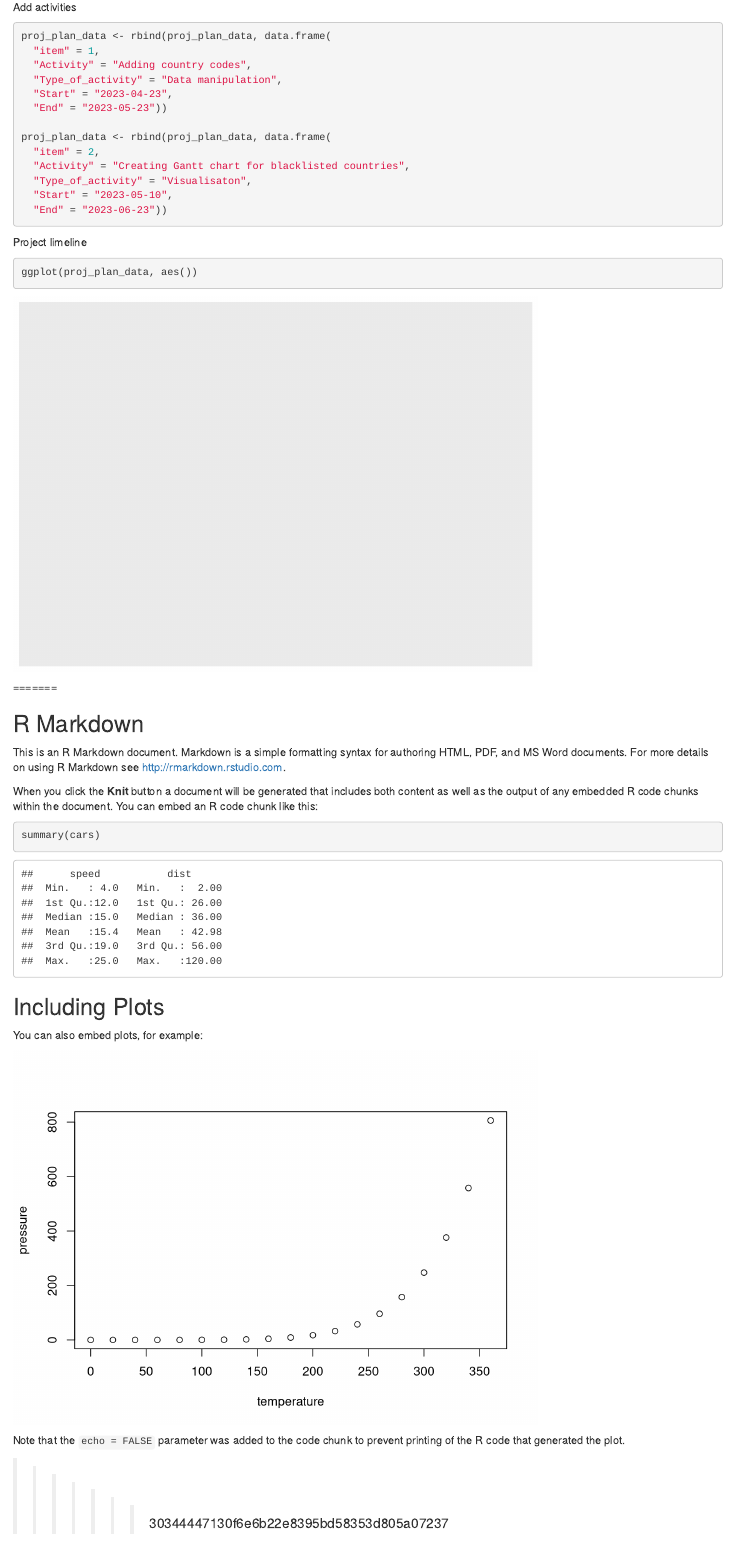
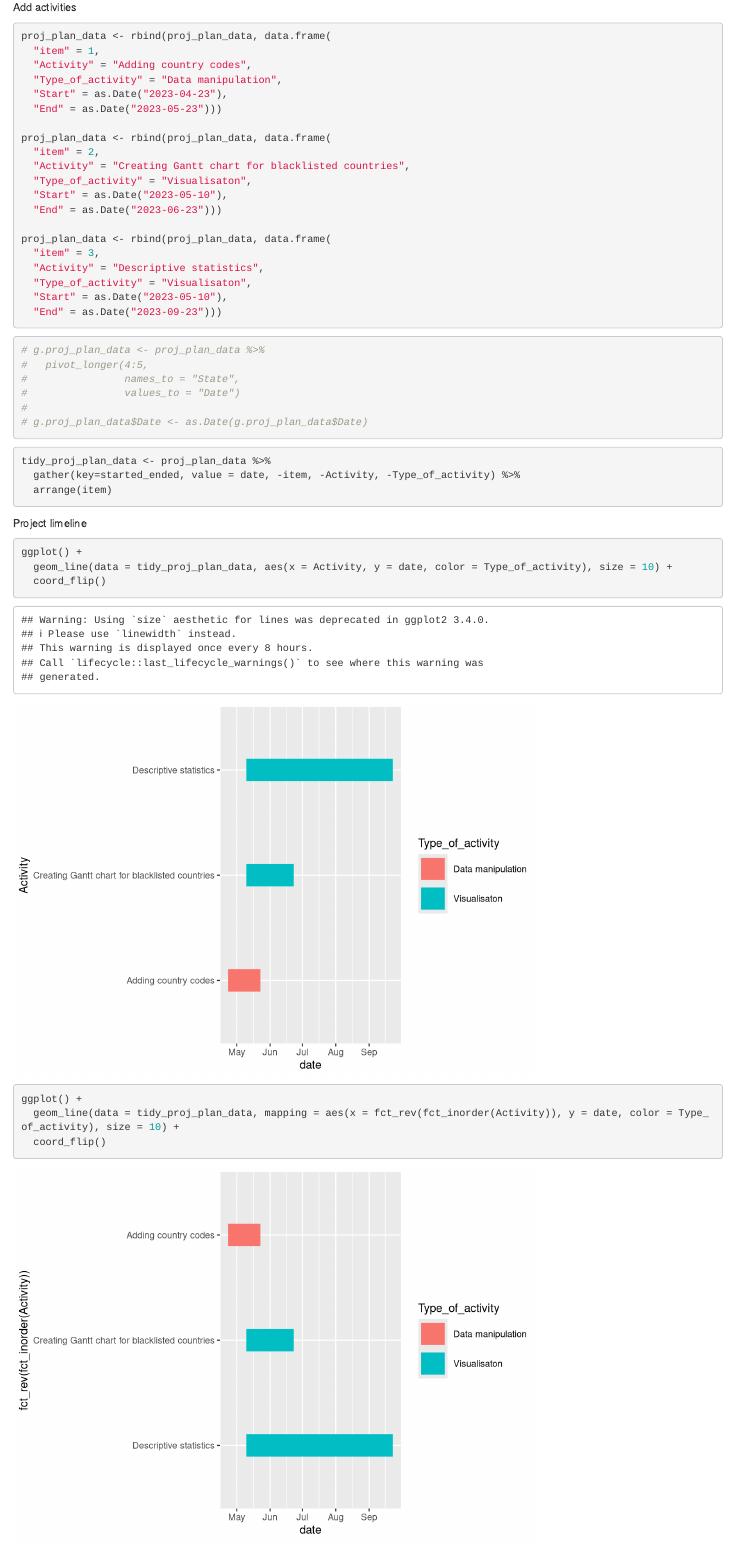
Before and after one commit to Roberts82/blacklisted_countries_by_LV, an R Markdown document (02_planning.Rmd): the page in a window 1100 px wide, from 620 px down before the commit and from 760 px down after it, so that both start at the same text. Rendered offline with R 4.5, knitr and Pandoc, with nearby package versions.

Commit message:
some planning

````diff
--- a/02_planning.Rmd
+++ b/02_planning.Rmd
@@ -31,49 +36,58 @@ proj_plan_data <- rbind(proj_plan_data, data.frame(
   "item" = 1,
   "Activity" = "Adding country codes",
   "Type_of_activity" = "Data manipulation",
-  "Start" = "2023-04-23",
-  "End" = "2023-05-23"))
+  "Start" = as.Date("2023-04-23"),
+  "End" = as.Date("2023-05-23")))
 
 proj_plan_data <- rbind(proj_plan_data, data.frame(
   "item" = 2,
   "Activity" = "Creating Gantt chart for blacklisted countries",
   "Type_of_activity" = "Visualisaton",
-  "Start" = "2023-05-10",
-  "End" = "2023-06-23"))
+  "Start" = as.Date("2023-05-10"),
+  "End" = as.Date("2023-06-23")))
+
+proj_plan_data <- rbind(proj_plan_data, data.frame(
+  "item" = 3,
+  "Activity" = "Descriptive statistics",
+  "Type_of_activity" = "Visualisaton",
+  "Start" = as.Date("2023-05-10"),
+  "End" = as.Date("2023-09-23")))
 
 ```
 
 <!-- DF needs to be changed - dates should be in one column, but start or end - in another. Does it mean duplication? -->
 
+```{r}
+# g.proj_plan_data <- proj_plan_data %>%
+#   pivot_longer(4:5,
+#                names_to = "State",
+#                values_to = "Date")
+#
+# g.proj_plan_data$Date <- as.Date(g.proj_plan_data$Date)
+```
+
+```{r}
+tidy_proj_plan_data <- proj_plan_data %>%
+  gather(key=started_ended, value = date, -item, -Activity, -Type_of_activity) %>%
+  arrange(item)
+```
+
+
 Project limeline
 ```{r}
-ggplot(proj_plan_data, aes())
+ggplot() +
+  geom_line(data = tidy_proj_plan_data, aes(x = Activity, y = date, color = Type_of_activity), size = 10) +
+  coord_flip()
 ```
 
-=======
-```{r setup, include=FALSE}
-knitr::opts_chunk$set(echo = TRUE)
+```{r}
+ggplot() +
+  geom_line(data = tidy_proj_plan_data, mapping = aes(x = fct_rev(fct_inorder(Activity)), y = date, color = Type_of_activity), size = 10) +
+  coord_flip()
 ```
 
-## R Markdown
 
-This is an R Markdown document. Markdown is a simple formatting syntax for authoring HTML, PDF, and MS Word documents. For more details on using R Markdown see <http://rmarkdown.rstudio.com>.
 
-When you click the **Knit** button a document will be generated that includes both content as well as the output of any embedded R code chunks within the document. You can embed an R code chunk like this:
-
-```{r cars}
-summary(cars)
-```
-
-## Including Plots
-
-You can also embed plots, for example:
-
-```{r pressure, echo=FALSE}
-plot(pressure)
-```
-
-Note that the `echo = FALSE` parameter was added to the code chunk to prevent printing of the R code that generated the plot.
 
 
 >>>>>>> 30344447130f6e6b22e8395bd58353d805a07237
````
Also changed, not shown: 01_script_BlacklistDataScr.R (+4 -1 lines), 02_planning.Rmd (7 more changed lines).
